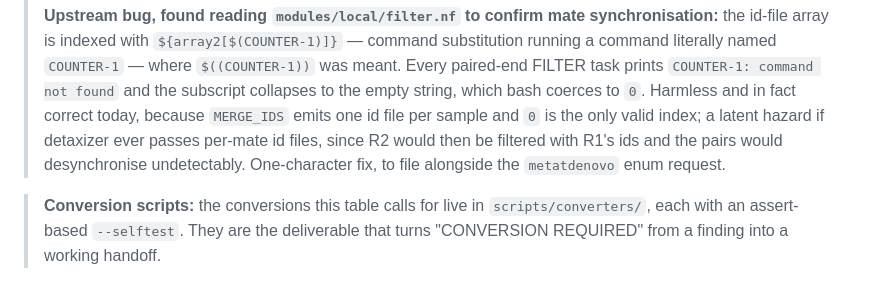
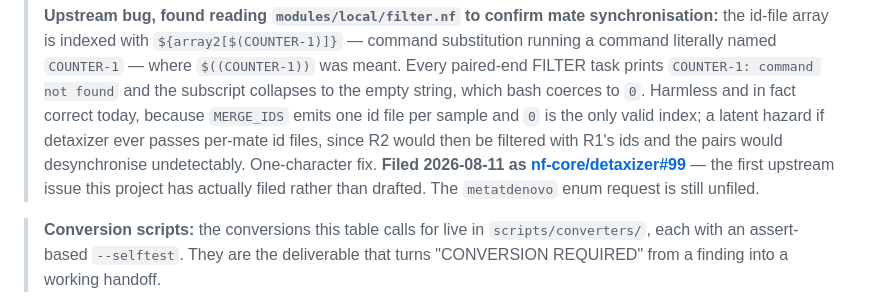
Before and after one commit to vagkaratzas/meta-omics-sig, a Markdown page: PLAN.md, the part around the change. Drawn GitHub-style.

```diff
--- a/PLAN.md
+++ b/PLAN.md
@@ -261,8 +261,10 @@ upstream, or shipped as reusable converters.
 > string, which bash coerces to `0`. Harmless and in fact correct today, because `MERGE_IDS`
 > emits one id file per sample and `0` is the only valid index; a latent hazard if detaxizer
 > ever passes per-mate id files, since R2 would then be filtered with R1's ids and the pairs
-> would desynchronise undetectably. One-character fix, to file alongside the `metatdenovo`
-> enum request.
+> would desynchronise undetectably. One-character fix. **Filed 2026-08-11 as
+> [nf-core/detaxizer#99](https://github.com/nf-core/detaxizer/issues/99)** — the first
+> upstream issue this project has actually filed rather than drafted. The `metatdenovo` enum
+> request is still unfiled.
 
 > **Conversion scripts:** the conversions this table calls for live in
 > `scripts/converters/`, each with an assert-based `--selftest`. They are the deliverable
```
Also changed, not shown: runs/04_detaxizer/README.md (+2 -1 lines).
